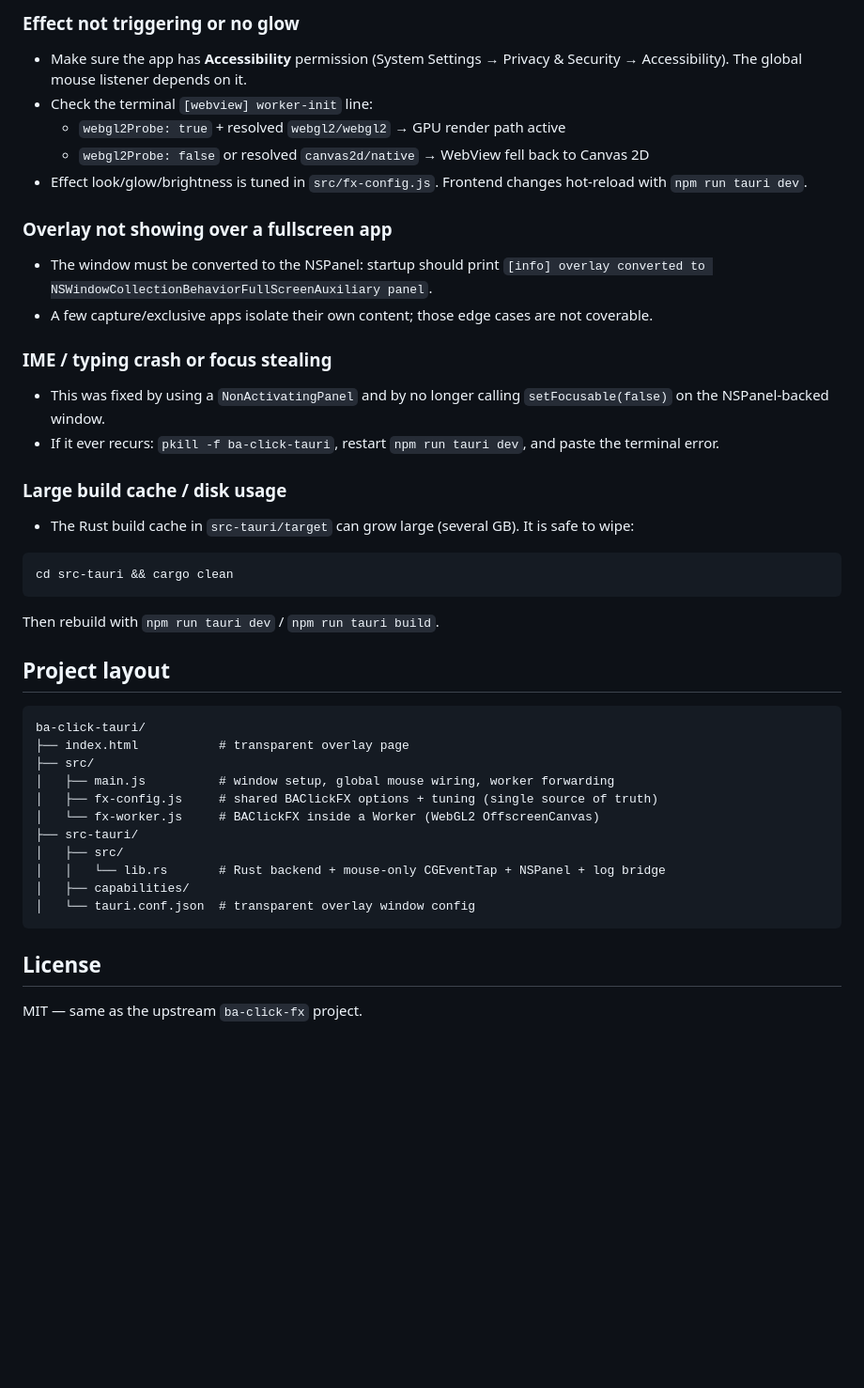
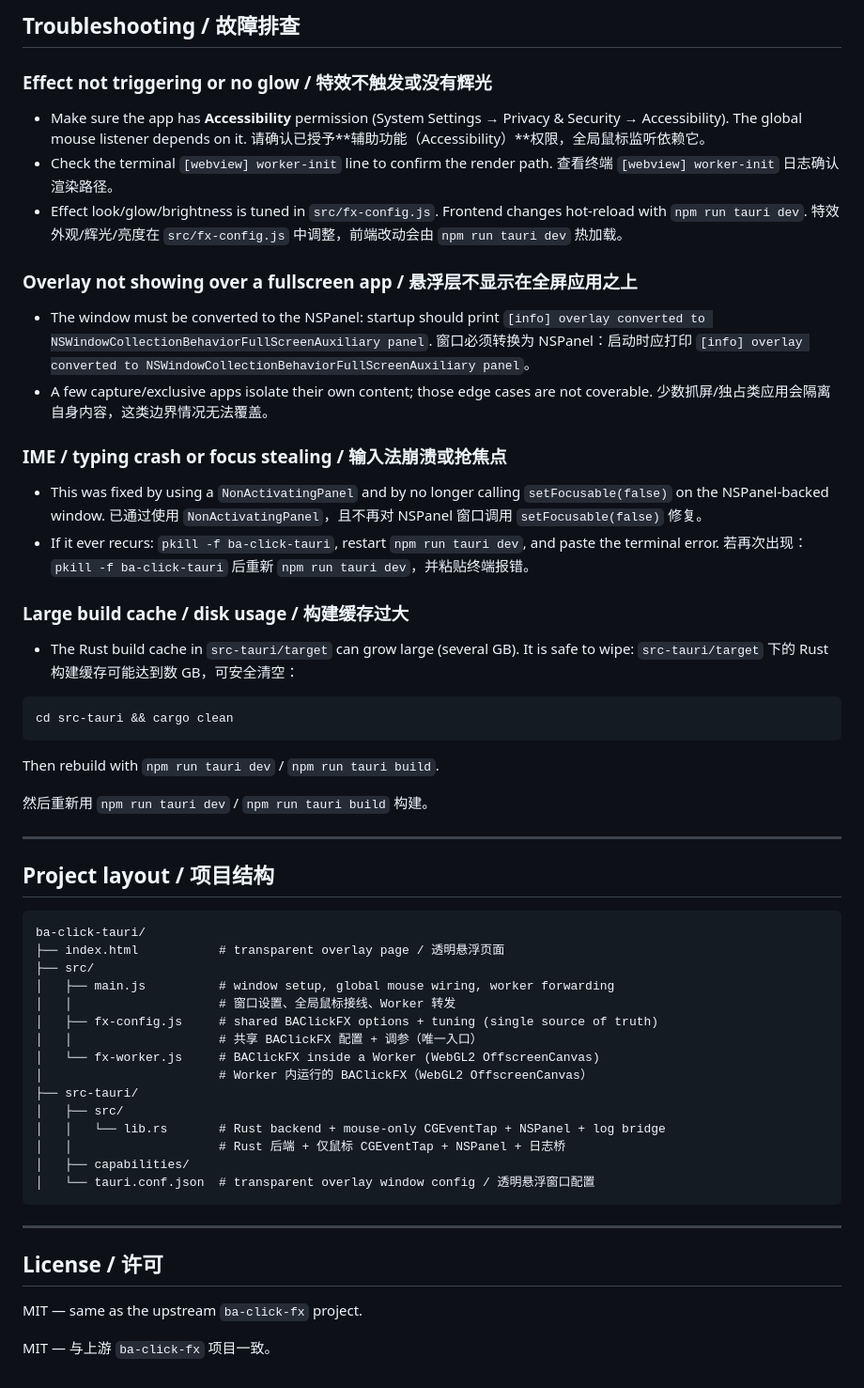
Before and after one commit to HarryHello/ba-click-tauri, a Markdown page: README.md, the part around one of its changes. Shown at 94% size. Drawn GitHub-style; blank space fills up the shorter version.

````diff
--- a/README.md
+++ b/README.md
@@ -97,21 +160,33 @@ pkill -f ba-click-tauri
 
-### Effect not triggering or no glow
+## Troubleshooting / 故障排查
+
+### Effect not triggering or no glow / 特效不触发或没有辉光
+
 - Make sure the app has **Accessibility** permission (System Settings → Privacy & Security → Accessibility). The global mouse listener depends on it.
-- Check the terminal `[webview] worker-init` line:
-  - `webgl2Probe: true` + resolved `webgl2/webgl2` → GPU render path active
-  - `webgl2Probe: false` or resolved `canvas2d/native` → WebView fell back to Canvas 2D
+  请确认已授予**辅助功能（Accessibility）**权限，全局鼠标监听依赖它。
+- Check the terminal `[webview] worker-init` line to confirm the render path.
+  查看终端 `[webview] worker-init` 日志确认渲染路径。
 - Effect look/glow/brightness is tuned in `src/fx-config.js`. Frontend changes hot-reload with `npm run tauri dev`.
+  特效外观/辉光/亮度在 `src/fx-config.js` 中调整，前端改动会由 `npm run tauri dev` 热加载。
 
-### Overlay not showing over a fullscreen app
+### Overlay not showing over a fullscreen app / 悬浮层不显示在全屏应用之上
+
 - The window must be converted to the NSPanel: startup should print `[info] overlay converted to NSWindowCollectionBehaviorFullScreenAuxiliary panel`.
+  窗口必须转换为 NSPanel：启动时应打印 `[info] overlay converted to NSWindowCollectionBehaviorFullScreenAuxiliary panel`。
 - A few capture/exclusive apps isolate their own content; those edge cases are not coverable.
+  少数抓屏/独占类应用会隔离自身内容，这类边界情况无法覆盖。
 
-### IME / typing crash or focus stealing
+### IME / typing crash or focus stealing / 输入法崩溃或抢焦点
+
 - This was fixed by using a `NonActivatingPanel` and by no longer calling `setFocusable(false)` on the NSPanel-backed window.
+  已通过使用 `NonActivatingPanel`，且不再对 NSPanel 窗口调用 `setFocusable(false)` 修复。
 - If it ever recurs: `pkill -f ba-click-tauri`, restart `npm run tauri dev`, and paste the terminal error.
+  若再次出现：`pkill -f ba-click-tauri` 后重新 `npm run tauri dev`，并粘贴终端报错。
 
-### Large build cache / disk usage
+### Large build cache / disk usage / 构建缓存过大
+
 - The Rust build cache in `src-tauri/target` can grow large (several GB). It is safe to wipe:
+  `src-tauri/target` 下的 Rust 构建缓存可能达到数 GB，可安全清空：
 
 ```bash
 cd src-tauri && cargo clean
@@ -119,22 +194,34 @@ cd src-tauri && cargo clean
 
 Then rebuild with `npm run tauri dev` / `npm run tauri build`.
 
-## Project layout
+然后重新用 `npm run tauri dev` / `npm run tauri build` 构建。
+
+---
+
+## Project layout / 项目结构
 
 ```text
 ba-click-tauri/
-├── index.html           # transparent overlay page
+├── index.html           # transparent overlay page / 透明悬浮页面
 ├── src/
 │   ├── main.js          # window setup, global mouse wiring, worker forwarding
+│   │                    # 窗口设置、全局鼠标接线、Worker 转发
 │   ├── fx-config.js     # shared BAClickFX options + tuning (single source of truth)
+│   │                    # 共享 BAClickFX 配置 + 调参（唯一入口）
 │   └── fx-worker.js     # BAClickFX inside a Worker (WebGL2 OffscreenCanvas)
+│                        # Worker 内运行的 BAClickFX（WebGL2 OffscreenCanvas）
 ├── src-tauri/
 │   ├── src/
 │   │   └── lib.rs       # Rust backend + mouse-only CGEventTap + NSPanel + log bridge
+│   │                    # Rust 后端 + 仅鼠标 CGEventTap + NSPanel + 日志桥
 │   ├── capabilities/
-│   └── tauri.conf.json  # transparent overlay window config
+│   └── tauri.conf.json  # transparent overlay window config / 透明悬浮窗口配置
 ```
 
-## License
+---
+
+## License / 许可
 
 MIT — same as the upstream `ba-click-fx` project.
+
+MIT — 与上游 `ba-click-fx` 项目一致。
````
Also changed, not shown: other parts of README.md (+92 -29 lines).
